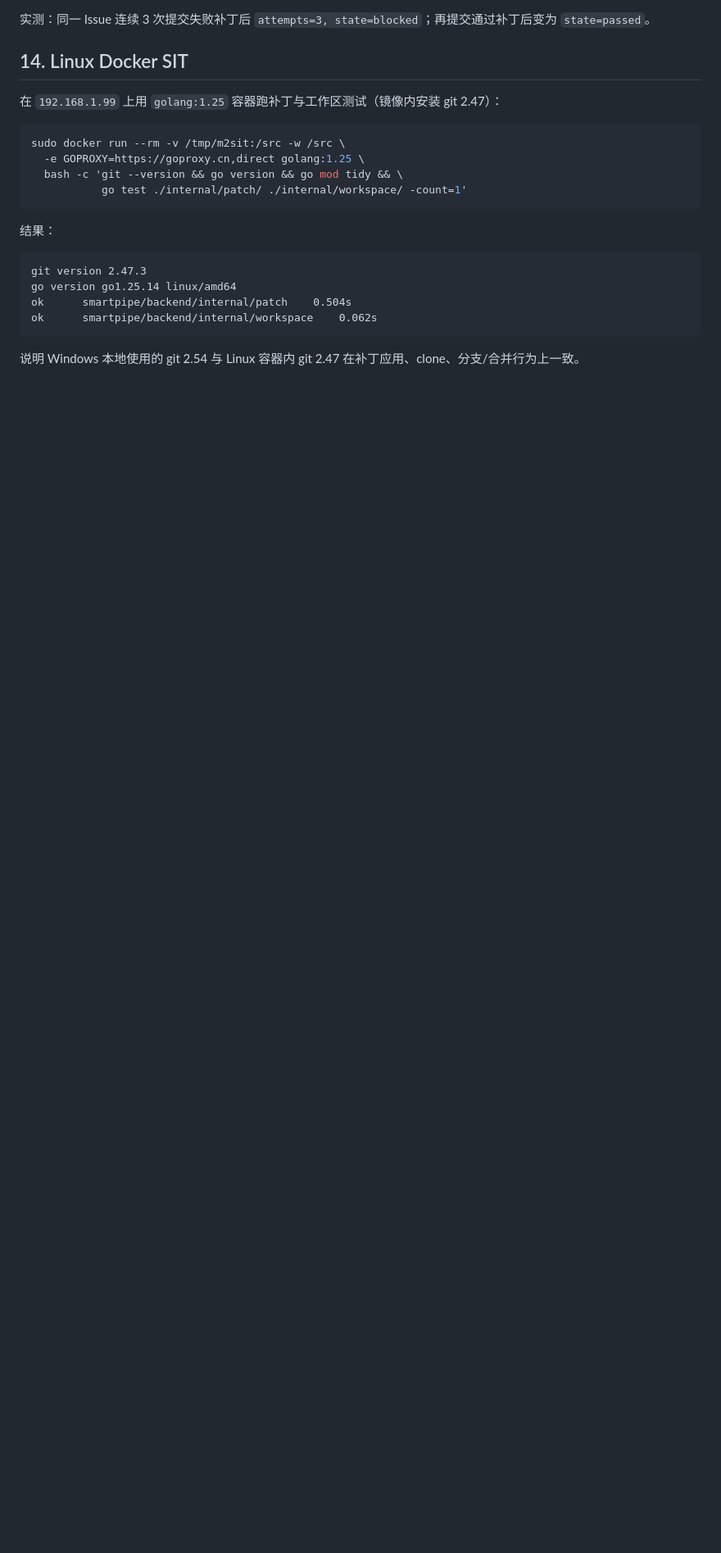
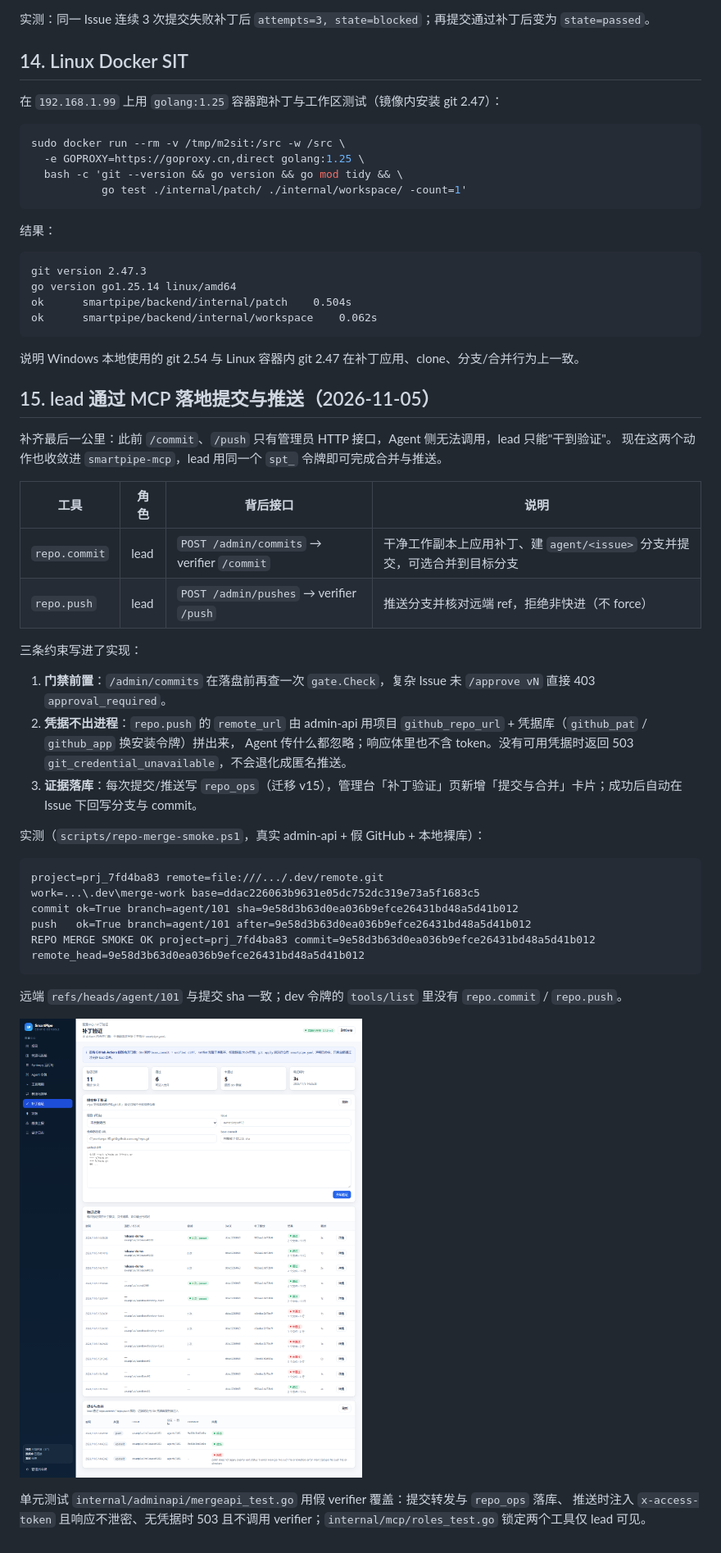
Before and after one commit to jacks001314/SmartPipe, a Markdown page: docs/M2实施记录.md, the part around the change. Shown at 82% size. Rendered like a GitHub page; pictures changed too: docs/images/console-merge.png (added); blank space fills up the shorter version.

````diff
--- a/docs/M2实施记录.md
+++ b/docs/M2实施记录.md
@@ -276,3 +276,37 @@ ok  	smartpipe/backend/internal/workspace	0.062s
 ```
 
 说明 Windows 本地使用的 git 2.54 与 Linux 容器内 git 2.47 在补丁应用、clone、分支/合并行为上一致。
+
+## 15. lead 通过 MCP 落地提交与推送（2026-11-05）
+
+补齐最后一公里：此前 `/commit`、`/push` 只有管理员 HTTP 接口，Agent 侧无法调用，lead 只能"干到验证"。
+现在这两个动作也收敛进 `smartpipe-mcp`，lead 用同一个 `spt_` 令牌即可完成合并与推送。
+
+| 工具 | 角色 | 背后接口 | 说明 |
+|---|---|---|---|
+| `repo.commit` | lead | `POST /admin/commits` → verifier `/commit` | 干净工作副本上应用补丁、建 `agent/<issue>` 分支并提交，可选合并到目标分支 |
+| `repo.push` | lead | `POST /admin/pushes` → verifier `/push` | 推送分支并核对远端 ref，拒绝非快进（不 force） |
+
+三条约束写进了实现：
+
+1. **门禁前置**：`/admin/commits` 在落盘前再查一次 `gate.Check`，复杂 Issue 未 `/approve vN` 直接 403 `approval_required`。
+2. **凭据不出进程**：`repo.push` 的 `remote_url` 由 admin-api 用项目 `github_repo_url` + 凭据库（`github_pat` / `github_app` 换安装令牌）拼出来，
+   Agent 传什么都忽略；响应体里也不含 token。没有可用凭据时返回 503 `git_credential_unavailable`，不会退化成匿名推送。
+3. **证据落库**：每次提交/推送写 `repo_ops`（迁移 v15），管理台「补丁验证」页新增「提交与合并」卡片；成功后自动在 Issue 下回写分支与 commit。
+
+实测（`scripts/repo-merge-smoke.ps1`，真实 admin-api + 假 GitHub + 本地裸库）：
+
+```
+project=prj_7fd4ba83 remote=file:///.../.dev/remote.git
+work=...\.dev\merge-work base=ddac226063b9631e05dc752dc319e73a5f1683c5
+commit ok=True branch=agent/101 sha=9e58d3b63d0ea036b9efce26431bd48a5d41b012
+push   ok=True branch=agent/101 after=9e58d3b63d0ea036b9efce26431bd48a5d41b012
+REPO MERGE SMOKE OK project=prj_7fd4ba83 commit=9e58d3b63d0ea036b9efce26431bd48a5d41b012 remote_head=9e58d3b63d0ea036b9efce26431bd48a5d41b012
+```
+
+远端 `refs/heads/agent/101` 与提交 sha 一致；dev 令牌的 `tools/list` 里没有 `repo.commit` / `repo.push`。
+
+![提交与合并](images/console-merge.png)
+
+单元测试 `internal/adminapi/mergeapi_test.go` 用假 verifier 覆盖：提交转发与 `repo_ops` 落库、
+推送时注入 `x-access-token` 且响应不泄密、无凭据时 503 且不调用 verifier；`internal/mcp/roles_test.go` 锁定两个工具仅 lead 可见。
````
Also changed, not shown: README.md (+1 -1 lines), docs/MCP工具网关实施记录.md (+2 -0 lines), 14 other files.
